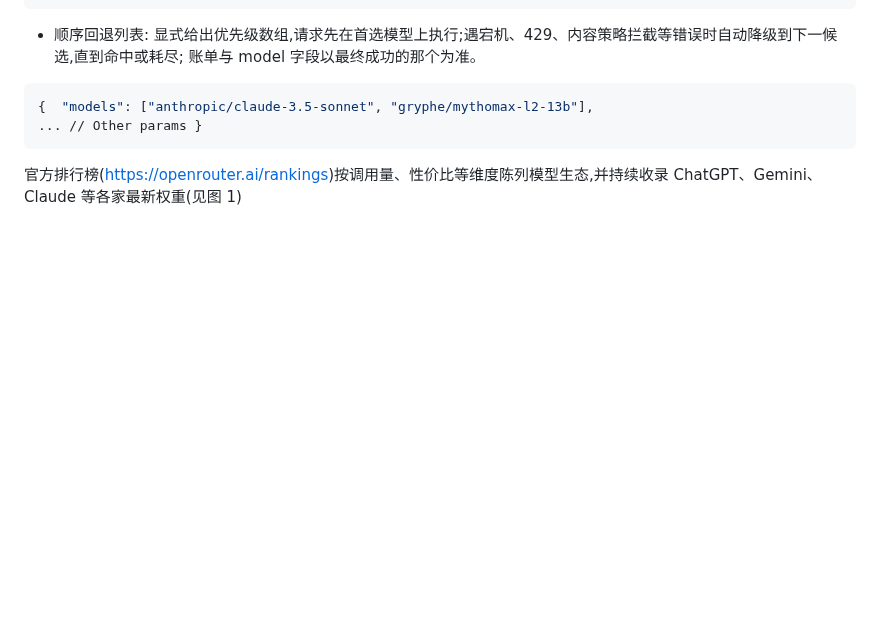
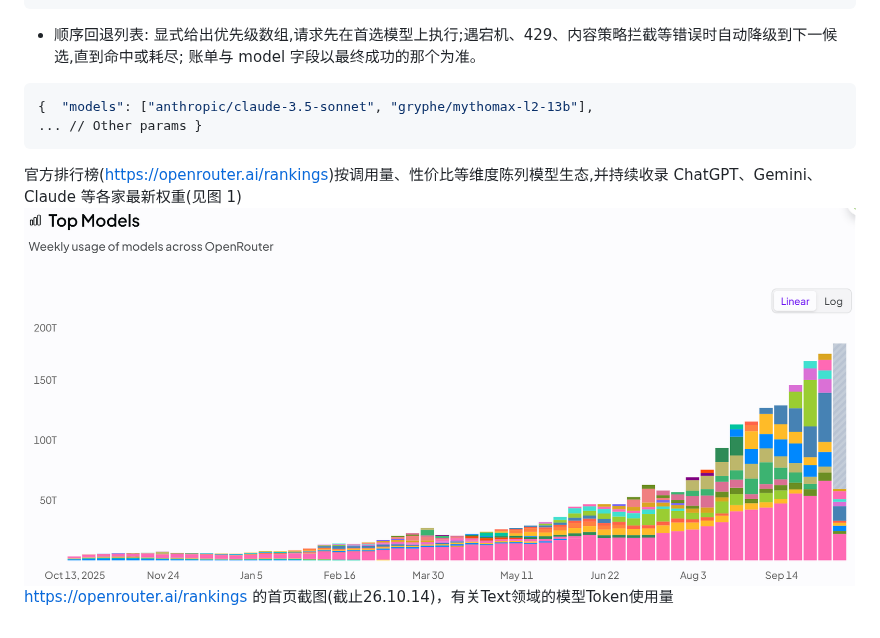
Before and after one commit to yanbinglin/Agentic-Design-Patterns-from-ccnu2026, a Markdown page: 16.Resource-Aware Optimization/资源感知优化.md, the part around the change. Drawn GitHub-style; pictures changed too: 16.Resource-Aware Optimization/assets/资源感知优化/file-20261014150925865.png (added); blank space fills up the shorter version.

Commit message:
vault backup: 2026-10-14 15:16:03

````diff
--- a/16.Resource-Aware Optimization/资源感知优化.md
+++ b/16.Resource-Aware Optimization/资源感知优化.md
@@ -272,3 +272,5 @@ OpenRouter 在「谁来跑推理」这一层提供两条主路径。
 ... // Other params }
 ```
 官方排行榜(https://openrouter.ai/rankings)按调用量、性价比等维度陈列模型生态,并持续收录 ChatGPT、Gemini、Claude 等各家最新权重(见图 1)
+![](assets/资源感知优化/file-20261014150925865.png)
+https://openrouter.ai/rankings 的首页截图(截止26.10.14)，有关Text领域的模型Token使用量
````
Also changed, not shown: 1 other file.
